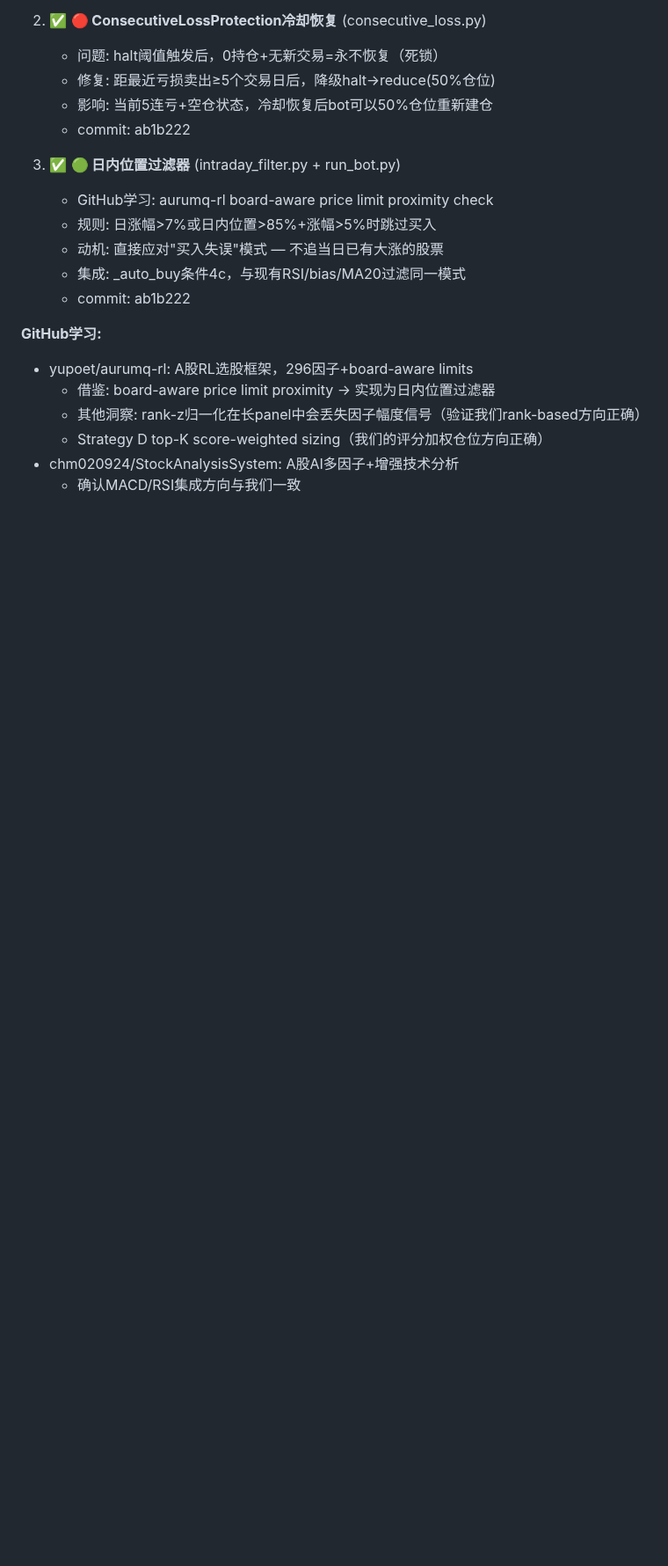
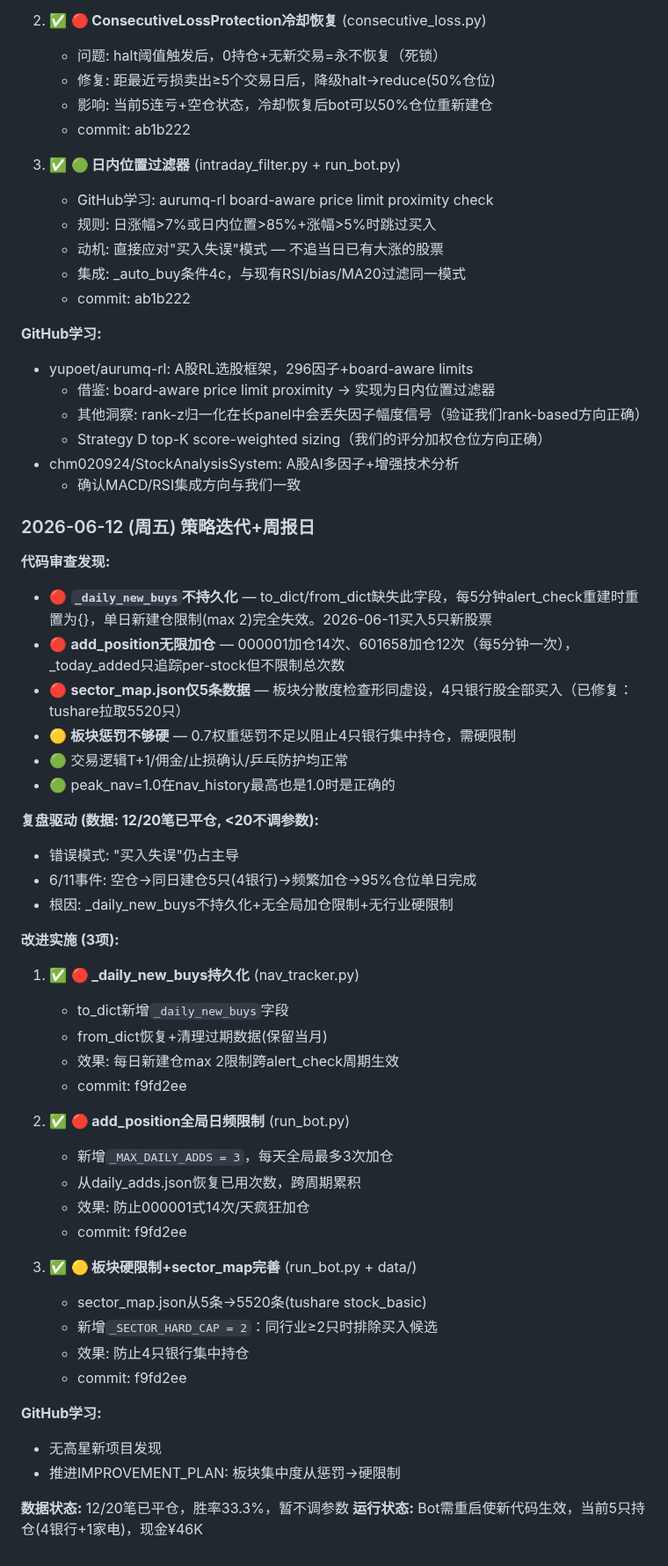
Before and after one commit to rbian/stockradar, a Markdown page: IMPROVEMENT_PLAN.md, the part around the change. Shown at 88% size. Drawn GitHub-style; blank space fills up the shorter version.

Commit message:
docs: 2026-06-12改进记录

```diff
--- a/IMPROVEMENT_PLAN.md
+++ b/IMPROVEMENT_PLAN.md
@@ -1462,3 +1462,44 @@
   - Strategy D top-K score-weighted sizing（我们的评分加权仓位方向正确）
 - chm020924/StockAnalysisSystem: A股AI多因子+增强技术分析
   - 确认MACD/RSI集成方向与我们一致
+
+### 2026-06-12 (周五) 策略迭代+周报日
+
+**代码审查发现:**
+- 🔴 **`_daily_new_buys`不持久化** — to_dict/from_dict缺失此字段，每5分钟alert_check重建时重置为{}，单日新建仓限制(max 2)完全失效。2026-06-11买入5只新股票
+- 🔴 **add_position无限加仓** — 000001加仓14次、601658加仓12次（每5分钟一次），_today_added只追踪per-stock但不限制总次数
+- 🔴 **sector_map.json仅5条数据** — 板块分散度检查形同虚设，4只银行股全部买入（已修复：tushare拉取5520只）
+- 🟡 **板块惩罚不够硬** — 0.7权重惩罚不足以阻止4只银行集中持仓，需硬限制
+- 🟢 交易逻辑T+1/佣金/止损确认/乒乓防护均正常
+- 🟢 peak_nav=1.0在nav_history最高也是1.0时是正确的
+
+**复盘驱动 (数据: 12/20笔已平仓, <20不调参数):**
+- 错误模式: "买入失误"仍占主导
+- 6/11事件: 空仓→同日建仓5只(4银行)→频繁加仓→95%仓位单日完成
+- 根因: _daily_new_buys不持久化+无全局加仓限制+无行业硬限制
+
+**改进实施 (3项):**
+1. ✅ **🔴 _daily_new_buys持久化** (nav_tracker.py)
+   - to_dict新增`_daily_new_buys`字段
+   - from_dict恢复+清理过期数据(保留当月)
+   - 效果: 每日新建仓max 2限制跨alert_check周期生效
+   - commit: f9fd2ee
+
+2. ✅ **🔴 add_position全局日频限制** (run_bot.py)
+   - 新增`_MAX_DAILY_ADDS = 3`，每天全局最多3次加仓
+   - 从daily_adds.json恢复已用次数，跨周期累积
+   - 效果: 防止000001式14次/天疯狂加仓
+   - commit: f9fd2ee
+
+3. ✅ **🟡 板块硬限制+sector_map完善** (run_bot.py + data/)
+   - sector_map.json从5条→5520条(tushare stock_basic)
+   - 新增`_SECTOR_HARD_CAP = 2`：同行业≥2只时排除买入候选
+   - 效果: 防止4只银行集中持仓
+   - commit: f9fd2ee
+
+**GitHub学习:**
+- 无高星新项目发现
+- 推进IMPROVEMENT_PLAN: 板块集中度从惩罚→硬限制
+
+**数据状态:** 12/20笔已平仓，胜率33.3%，暂不调参数
+**运行状态:** Bot需重启使新代码生效，当前5只持仓(4银行+1家电)，现金¥46K
```
